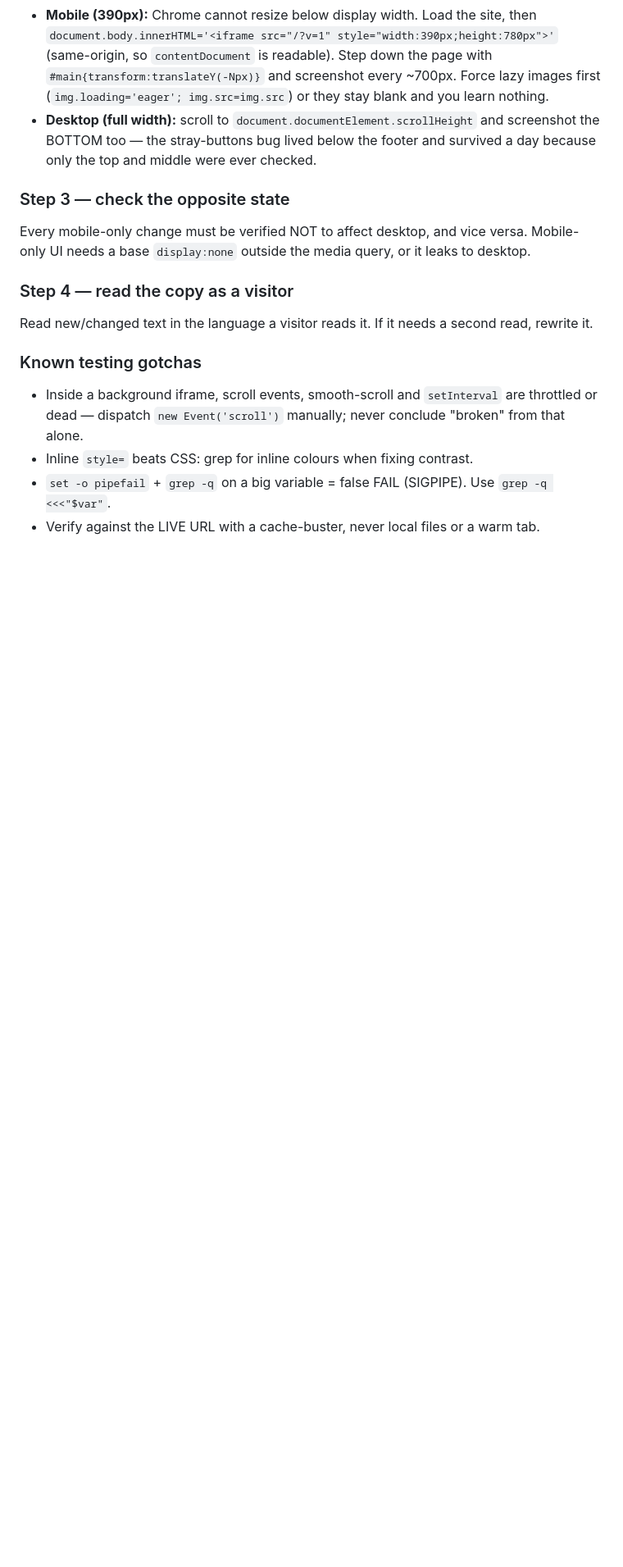
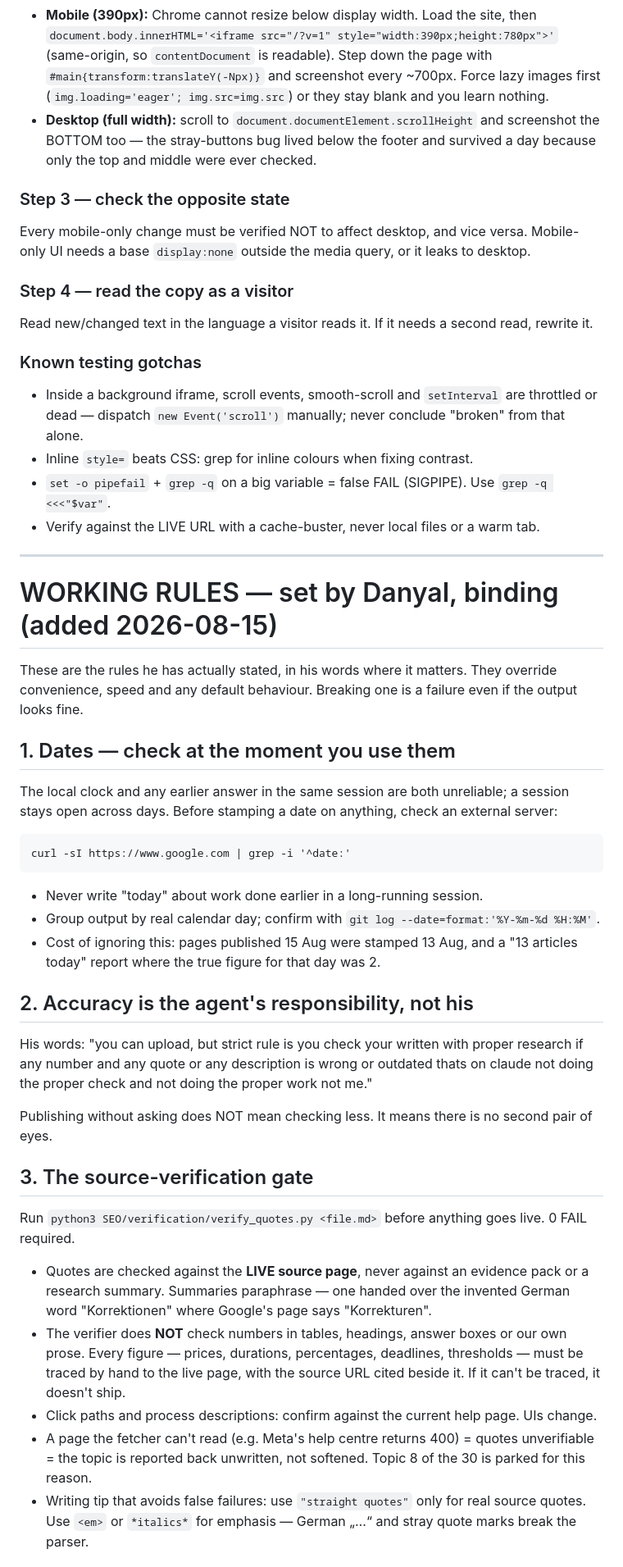
Before and after one commit to digitalmarketingremote01-crypto/website, a Markdown page: CLAUDE.md, the part around one of its changes. Shown at 82% size. GitHub-like rendering; blank space fills up the shorter version.

Commit message:
Add consolidated WORKING RULES section to CLAUDE.md (dates, accuracy, verification gate, publishing, scope, reporting)

````diff
--- a/CLAUDE.md
+++ b/CLAUDE.md
@@ -190,3 +190,49 @@ Read new/changed text in the language a visitor reads it. If it needs a second r
 - Inline `style=` beats CSS: grep for inline colours when fixing contrast.
 - `set -o pipefail` + `grep -q` on a big variable = false FAIL (SIGPIPE). Use `grep -q <<<"$var"`.
 - Verify against the LIVE URL with a cache-buster, never local files or a warm tab.
+
+---
+
+# WORKING RULES — set by Danyal, binding (added 2026-08-15)
+
+These are the rules he has actually stated, in his words where it matters. They override
+convenience, speed and any default behaviour. Breaking one is a failure even if the output looks fine.
+
+## 1. Dates — check at the moment you use them
+
+The local clock and any earlier answer in the same session are both unreliable; a session stays
+open across days. Before stamping a date on anything, check an external server:
+
+```
+curl -sI https://www.google.com | grep -i '^date:'
+```
+
+- Never write "today" about work done earlier in a long-running session.
+- Group output by real calendar day; confirm with `git log --date=format:'%Y-%m-%d %H:%M'`.
+- Cost of ignoring this: pages published 15 Aug were stamped 13 Aug, and a "13 articles today"
+  report where the true figure for that day was 2.
+
+## 2. Accuracy is the agent's responsibility, not his
+
+His words: "you can upload, but strict rule is you check your written with proper research if any
+number and any quote or any description is wrong or outdated thats on claude not doing the proper
+check and not doing the proper work not me."
+
+Publishing without asking does NOT mean checking less. It means there is no second pair of eyes.
+
+## 3. The source-verification gate
+
+Run `python3 SEO/verification/verify_quotes.py <file.md>` before anything goes live. 0 FAIL required.
+
+- Quotes are checked against the **LIVE source page**, never against an evidence pack or a
+  research summary. Summaries paraphrase — one handed over the invented German word "Korrektionen"
+  where Google's page says "Korrekturen".
+- The verifier does **NOT** check numbers in tables, headings, answer boxes or our own prose.
+  Every figure — prices, durations, percentages, deadlines, thresholds — must be traced by hand to
+  the live page, with the source URL cited beside it. If it can't be traced, it doesn't ship.
+- Click paths and process descriptions: confirm against the current help page. UIs change.
+- A page the fetcher can't read (e.g. Meta's help centre returns 400) = quotes unverifiable =
+  the topic is reported back unwritten, not softened. Topic 8 of the 30 is parked for this reason.
+- Writing tip that avoids false failures: use `"straight quotes"` only for real source quotes.
+  Use `<em>` or `*italics*` for emphasis — German „…“ and stray quote marks break the parser.
+
````
Also changed, not shown: other parts of CLAUDE.md (+42 -0 lines).
